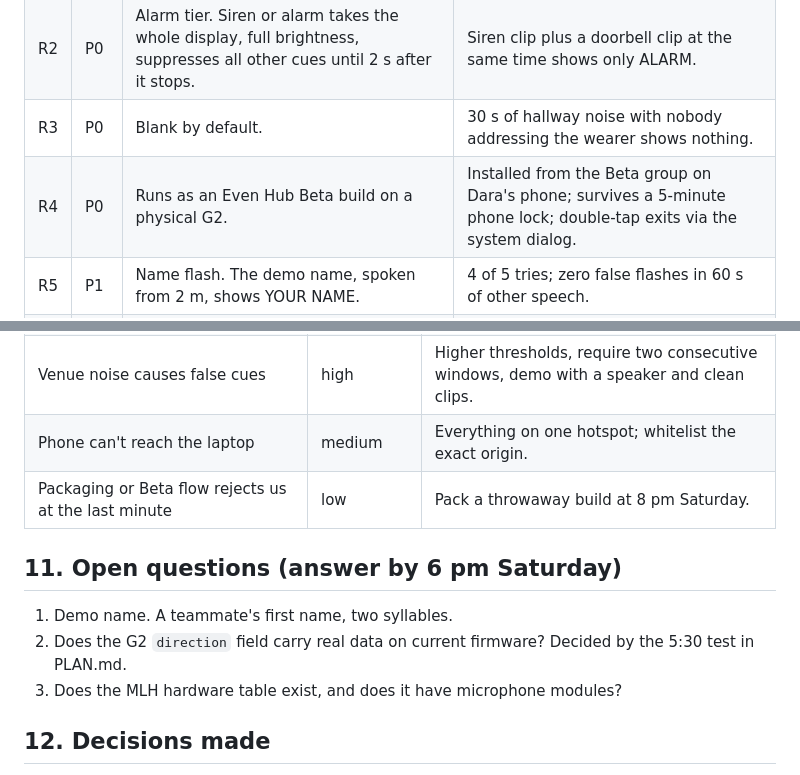
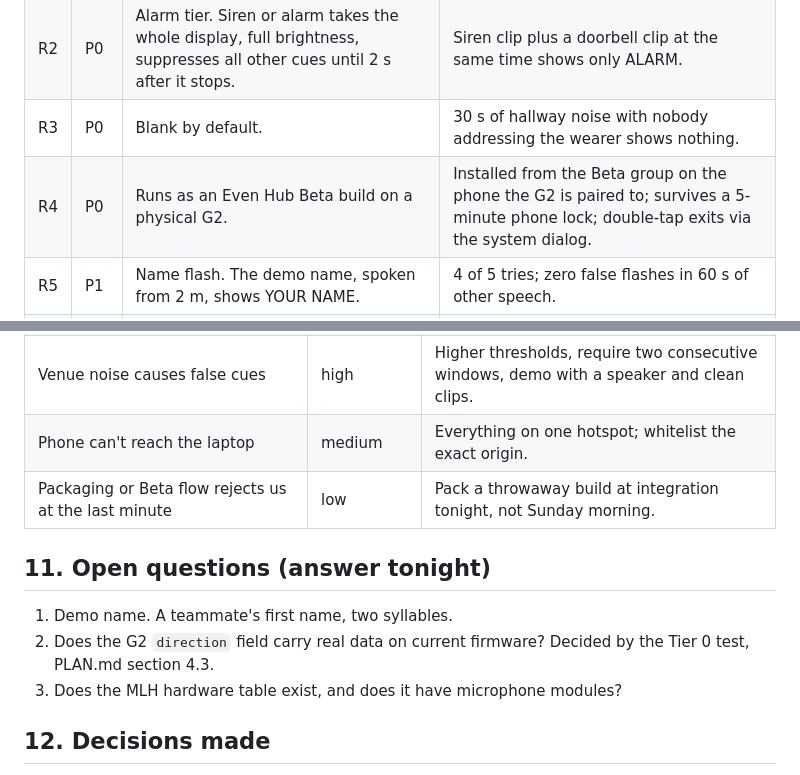
Before and after one commit to iuriiKolyadin/lahacks, a Markdown page: PRD.md, 2 parts joined by grey strips. Rendered like a GitHub page.

```diff
--- a/PRD.md
+++ b/PRD.md
@@ -73,7 +73,7 @@ a stretch.
 | R1 | P0 | Sound cue. Classify G2 mic audio; show one line for doorbell, knock, siren, alarm, horn, dog. | Each of the six test clips, played from a phone 1 m away, shows the right label within 1 s, 4 of 5 tries. |
 | R2 | P0 | Alarm tier. Siren or alarm takes the whole display, full brightness, suppresses all other cues until 2 s after it stops. | Siren clip plus a doorbell clip at the same time shows only ALARM. |
 | R3 | P0 | Blank by default. | 30 s of hallway noise with nobody addressing the wearer shows nothing. |
-| R4 | P0 | Runs as an Even Hub Beta build on a physical G2. | Installed from the Beta group on Dara's phone; survives a 5-minute phone lock; double-tap exits via the system dialog. |
+| R4 | P0 | Runs as an Even Hub Beta build on a physical G2. | Installed from the Beta group on the phone the G2 is paired to; survives a 5-minute phone lock; double-tap exits via the system dialog. |
 | R5 | P1 | Name flash. The demo name, spoken from 2 m, shows YOUR NAME. | 4 of 5 tries; zero false flashes in 60 s of other speech. |
 | R6 | P1 | Speech cue. Someone other than the wearer talking shows `speech`; the wearer's own voice does not. | Wearer talks: nothing. Teammate talks: cue within 1 s. |
 | R7 | P1 | Direction. Every cue carries left, right, front, or behind. | Correct side 9 of 10 at 1 m. Source may be the G2's own direction tag or an external two-mic node; see PLAN.md. |
@@ -105,13 +105,13 @@ a stretch.
 | The G2 `direction` tag is null on current firmware | medium | External two-mic node if mic modules exist; otherwise ship without R7. |
 | Venue noise causes false cues | high | Higher thresholds, require two consecutive windows, demo with a speaker and clean clips. |
 | Phone can't reach the laptop | medium | Everything on one hotspot; whitelist the exact origin. |
-| Packaging or Beta flow rejects us at the last minute | low | Pack a throwaway build at 8 pm Saturday. |
+| Packaging or Beta flow rejects us at the last minute | low | Pack a throwaway build at integration tonight, not Sunday morning. |
 
-## 11. Open questions (answer by 6 pm Saturday)
+## 11. Open questions (answer tonight)
 
 1. Demo name. A teammate's first name, two syllables.
 2. Does the G2 `direction` field carry real data on current firmware? Decided
-   by the 5:30 test in PLAN.md.
+   by the Tier 0 test, PLAN.md section 4.3.
 3. Does the MLH hardware table exist, and does it have microphone modules?
 
 ## 12. Decisions made
```
Also changed, not shown: PLAN.md (+9 -8 lines), README.md (added, +38 -0 lines).
